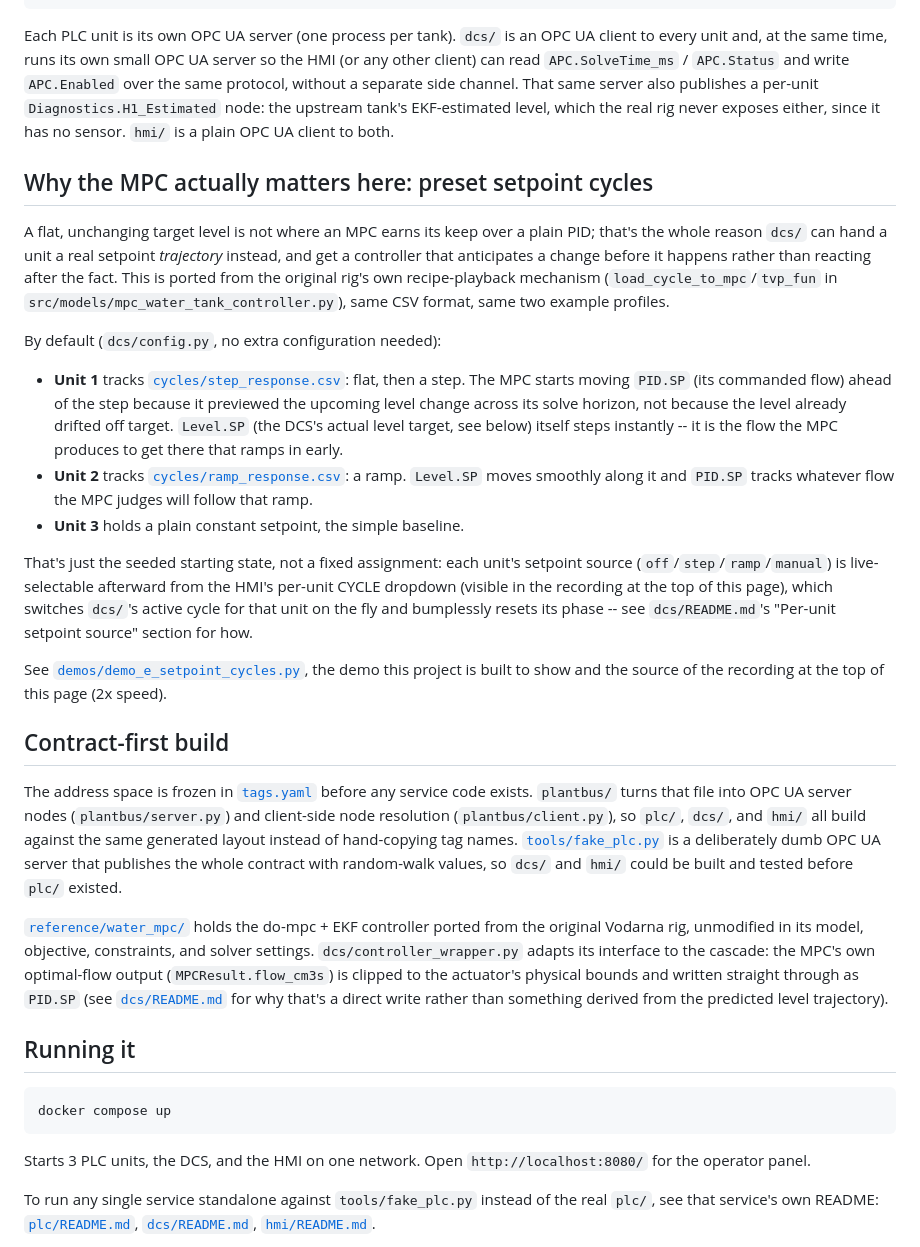
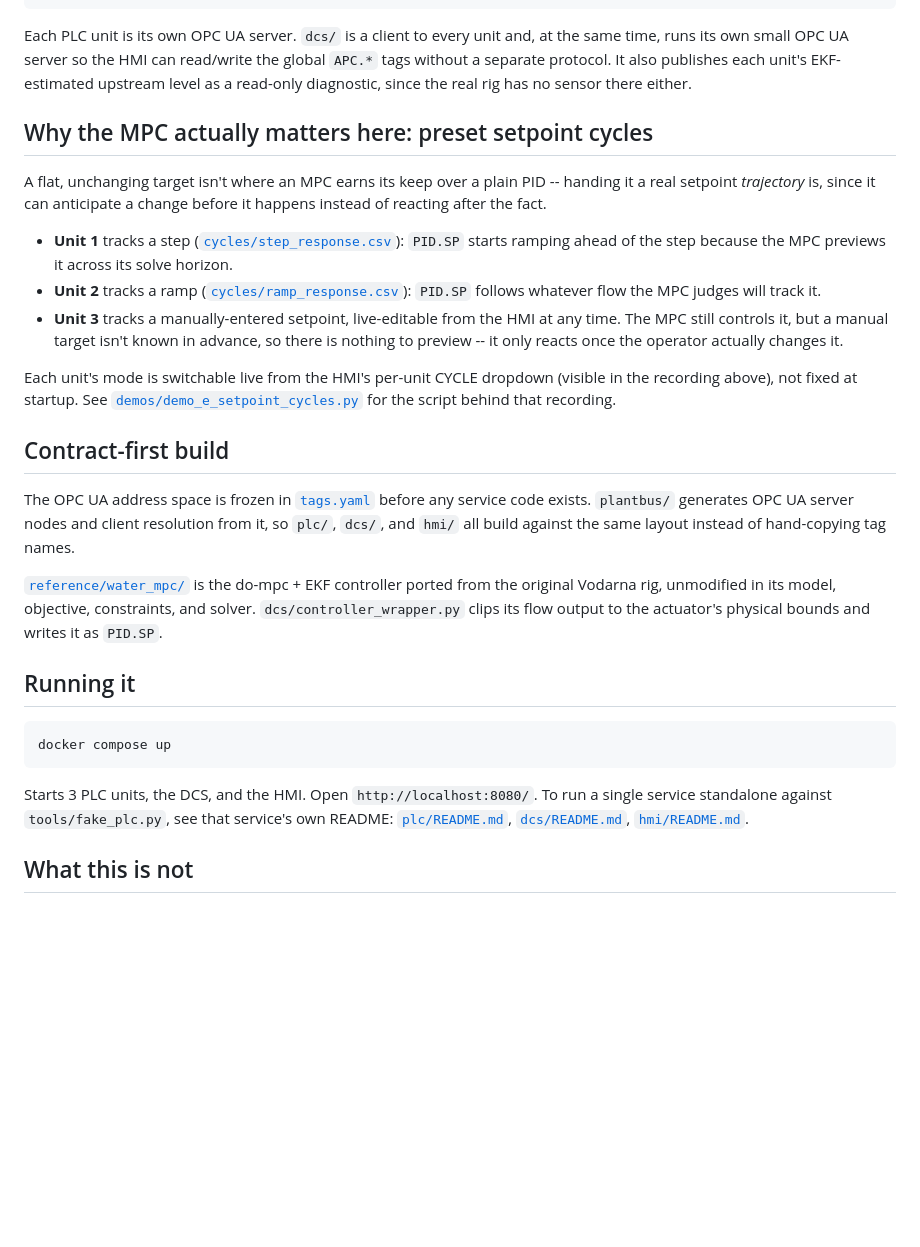
Before and after one commit to Hudineks/water_plant_DCS, a Markdown page: README.md, the part around one of its changes. GitHub-like rendering; blank space fills up the shorter version.

````diff
--- a/README.md
+++ b/README.md
@@ -85,70 +71,44 @@ to it went down.
                                    └───────────────────────────┘
 ```
 
-Each PLC unit is its own OPC UA server (one process per tank). `dcs/` is an
-OPC UA client to every unit and, at the same time, runs its own small OPC UA
-server so the HMI (or any other client) can read `APC.SolveTime_ms` /
-`APC.Status` and write `APC.Enabled` over the same protocol, without a
-separate side channel. That same server also publishes a per-unit
-`Diagnostics.H1_Estimated` node: the upstream tank's EKF-estimated level,
-which the real rig never exposes either, since it has no sensor. `hmi/` is
-a plain OPC UA client to both.
+Each PLC unit is its own OPC UA server. `dcs/` is a client to every unit
+and, at the same time, runs its own small OPC UA server so the HMI can
+read/write the global `APC.*` tags without a separate protocol. It also
+publishes each unit's EKF-estimated upstream level as a read-only
+diagnostic, since the real rig has no sensor there either.
 
 ## Why the MPC actually matters here: preset setpoint cycles
 
-A flat, unchanging target level is not where an MPC earns its keep over a
-plain PID; that's the whole reason `dcs/` can hand a unit a real setpoint
-*trajectory* instead, and get a controller that anticipates a change
-before it happens rather than reacting after the fact. This is ported from
-the original rig's own recipe-playback mechanism
-(`load_cycle_to_mpc`/`tvp_fun` in `src/models/mpc_water_tank_controller.py`),
-same CSV format, same two example profiles.
+A flat, unchanging target isn't where an MPC earns its keep over a plain
+PID -- handing it a real setpoint *trajectory* is, since it can anticipate
+a change before it happens instead of reacting after the fact.
 
-By default (`dcs/config.py`, no extra configuration needed):
+- **Unit 1** tracks a step ([`cycles/step_response.csv`](cycles/step_response.csv)):
+  `PID.SP` starts ramping ahead of the step because the MPC previews it
+  across its solve horizon.
+- **Unit 2** tracks a ramp ([`cycles/ramp_response.csv`](cycles/ramp_response.csv)):
+  `PID.SP` follows whatever flow the MPC judges will track it.
+- **Unit 3** tracks a manually-entered setpoint, live-editable from the
+  HMI at any time. The MPC still controls it, but a manual target isn't
+  known in advance, so there is nothing to preview -- it only reacts once
+  the operator actually changes it.
 
-- **Unit 1** tracks [`cycles/step_response.csv`](cycles/step_response.csv):
-  flat, then a step. The MPC starts moving `PID.SP` (its commanded flow)
-  ahead of the step because it previewed the upcoming level change across
-  its solve horizon, not because the level already drifted off target.
-  `Level.SP` (the DCS's actual level target, see below) itself steps
-  instantly -- it is the flow the MPC produces to get there that ramps in
-  early.
-- **Unit 2** tracks [`cycles/ramp_response.csv`](cycles/ramp_response.csv):
-  a ramp. `Level.SP` moves smoothly along it and `PID.SP` tracks whatever
-  flow the MPC judges will follow that ramp.
-- **Unit 3** holds a plain constant setpoint, the simple baseline.
-
-That's just the seeded starting state, not a fixed assignment: each unit's
-setpoint source (`off`/`step`/`ramp`/`manual`) is live-selectable
-afterward from the HMI's per-unit CYCLE dropdown (visible in the
-recording at the top of this page), which switches `dcs/`'s active cycle
-for that unit on the fly and bumplessly resets its phase -- see
-`dcs/README.md`'s "Per-unit setpoint source" section for how.
-
-See [`demos/demo_e_setpoint_cycles.py`](demos/demo_e_setpoint_cycles.py),
-the demo this project is built to show and the source of the recording at
-the top of this page (2x speed).
+Each unit's mode is switchable live from the HMI's per-unit CYCLE
+dropdown (visible in the recording above), not fixed at startup. See
+[`demos/demo_e_setpoint_cycles.py`](demos/demo_e_setpoint_cycles.py) for
+the script behind that recording.
 
 ## Contract-first build
 
-The address space is frozen in [`tags.yaml`](tags.yaml) before any service
-code exists. `plantbus/` turns that file into OPC UA server nodes
-(`plantbus/server.py`) and client-side node resolution
-(`plantbus/client.py`), so `plc/`, `dcs/`, and `hmi/` all build against the
-same generated layout instead of hand-copying tag names. [`tools/fake_plc.py`](tools/fake_plc.py)
-is a deliberately dumb OPC UA server that publishes the whole contract with
-random-walk values, so `dcs/` and `hmi/` could be built and tested before
-`plc/` existed.
+The OPC UA address space is frozen in [`tags.yaml`](tags.yaml) before any
+service code exists. `plantbus/` generates OPC UA server nodes and client
+resolution from it, so `plc/`, `dcs/`, and `hmi/` all build against the
+same layout instead of hand-copying tag names.
 
-[`reference/water_mpc/`](reference/water_mpc) holds the do-mpc + EKF
+[`reference/water_mpc/`](reference/water_mpc) is the do-mpc + EKF
 controller ported from the original Vodarna rig, unmodified in its model,
-objective, constraints, and solver settings. `dcs/controller_wrapper.py`
-adapts its interface to the cascade: the MPC's own optimal-flow output
-(`MPCResult.flow_cm3s`) is clipped to the actuator's physical bounds and
-written straight through as `PID.SP` (see
-[`dcs/README.md`](dcs/README.md#mapping-from-the-mpc-to-pidsp) for why
-that's a direct write rather than something derived from the predicted
-level trajectory).
+objective, constraints, and solver. `dcs/controller_wrapper.py` clips its
+flow output to the actuator's physical bounds and writes it as `PID.SP`.
 
 ## Running it
 
@@ -156,11 +116,10 @@ level trajectory).
 docker compose up
 ```
 
-Starts 3 PLC units, the DCS, and the HMI on one network. Open
-`http://localhost:8080/` for the operator panel.
+Starts 3 PLC units, the DCS, and the HMI. Open `http://localhost:8080/`.
+To run a single service standalone against `tools/fake_plc.py`, see that
+service's own README: [`plc/README.md`](plc/README.md),
+[`dcs/README.md`](dcs/README.md), [`hmi/README.md`](hmi/README.md).
 
-To run any single service standalone against `tools/fake_plc.py` instead of
-the real `plc/`, see that service's own README:
-[`plc/README.md`](plc/README.md), [`dcs/README.md`](dcs/README.md),
-[`hmi/README.md`](hmi/README.md).
+## What this is not
 
````
Also changed, not shown: other parts of README.md (+40 -82 lines).
